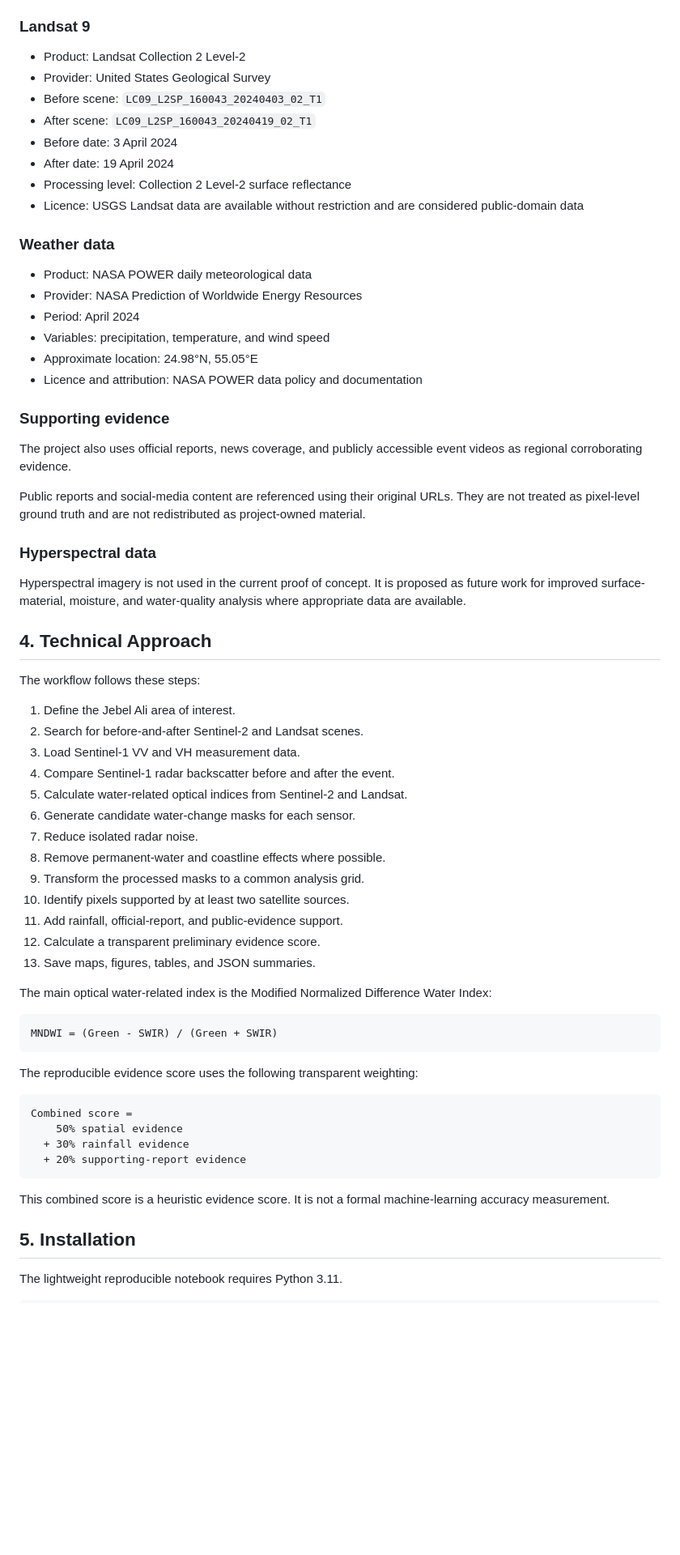
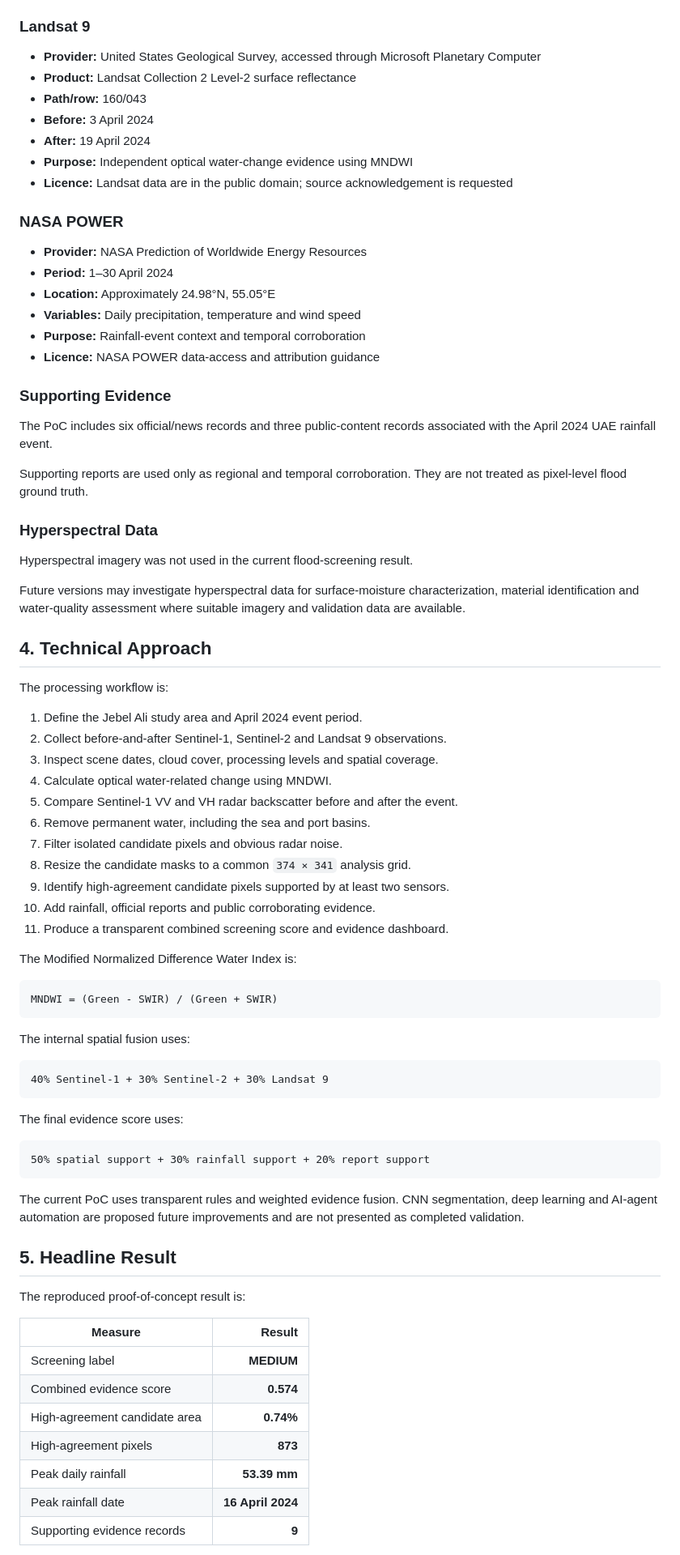
Before and after one commit to vfatimaalkaabi/dimensions3-flood-poc, a Markdown page: README.md, the part around one of its changes. Shown at 81% size. GitHub-like rendering; blank space fills up the shorter version.

````diff
--- a/README.md
+++ b/README.md
@@ -60,69 +69,82 @@ The challenge is to combine these different forms of evidence into a transparent
 
 ### Landsat 9
 
-- Product: Landsat Collection 2 Level-2
-- Provider: United States Geological Survey
-- Before scene: `LC09_L2SP_160043_20240403_02_T1`
-- After scene: `LC09_L2SP_160043_20240419_02_T1`
-- Before date: 3 April 2024
-- After date: 19 April 2024
-- Processing level: Collection 2 Level-2 surface reflectance
-- Licence: USGS Landsat data are available without restriction and are considered public-domain data
+- **Provider:** United States Geological Survey, accessed through Microsoft Planetary Computer
+- **Product:** Landsat Collection 2 Level-2 surface reflectance
+- **Path/row:** 160/043
+- **Before:** 3 April 2024
+- **After:** 19 April 2024
+- **Purpose:** Independent optical water-change evidence using MNDWI
+- **Licence:** Landsat data are in the public domain; source acknowledgement is requested
 
-### Weather data
+### NASA POWER
 
-- Product: NASA POWER daily meteorological data
-- Provider: NASA Prediction of Worldwide Energy Resources
-- Period: April 2024
-- Variables: precipitation, temperature, and wind speed
-- Approximate location: 24.98°N, 55.05°E
-- Licence and attribution: NASA POWER data policy and documentation
+- **Provider:** NASA Prediction of Worldwide Energy Resources
+- **Period:** 1–30 April 2024
+- **Location:** Approximately 24.98°N, 55.05°E
+- **Variables:** Daily precipitation, temperature and wind speed
+- **Purpose:** Rainfall-event context and temporal corroboration
+- **Licence:** NASA POWER data-access and attribution guidance
 
-### Supporting evidence
+### Supporting Evidence
 
-The project also uses official reports, news coverage, and publicly accessible event videos as regional corroborating evidence.
+The PoC includes six official/news records and three public-content records associated with the April 2024 UAE rainfall event.
 
-Public reports and social-media content are referenced using their original URLs. They are not treated as pixel-level ground truth and are not redistributed as project-owned material.
+Supporting reports are used only as regional and temporal corroboration. They are not treated as pixel-level flood ground truth.
 
-### Hyperspectral data
+### Hyperspectral Data
 
-Hyperspectral imagery is not used in the current proof of concept. It is proposed as future work for improved surface-material, moisture, and water-quality analysis where appropriate data are available.
+Hyperspectral imagery was not used in the current flood-screening result.
+
+Future versions may investigate hyperspectral data for surface-moisture characterization, material identification and water-quality assessment where suitable imagery and validation data are available.
 
 ## 4. Technical Approach
 
-The workflow follows these steps:
+The processing workflow is:
 
-1. Define the Jebel Ali area of interest.
-2. Search for before-and-after Sentinel-2 and Landsat scenes.
-3. Load Sentinel-1 VV and VH measurement data.
-4. Compare Sentinel-1 radar backscatter before and after the event.
-5. Calculate water-related optical indices from Sentinel-2 and Landsat.
-6. Generate candidate water-change masks for each sensor.
-7. Reduce isolated radar noise.
-8. Remove permanent-water and coastline effects where possible.
-9. Transform the processed masks to a common analysis grid.
-10. Identify pixels supported by at least two satellite sources.
-11. Add rainfall, official-report, and public-evidence support.
-12. Calculate a transparent preliminary evidence score.
-13. Save maps, figures, tables, and JSON summaries.
+1. Define the Jebel Ali study area and April 2024 event period.
+2. Collect before-and-after Sentinel-1, Sentinel-2 and Landsat 9 observations.
+3. Inspect scene dates, cloud cover, processing levels and spatial coverage.
+4. Calculate optical water-related change using MNDWI.
+5. Compare Sentinel-1 VV and VH radar backscatter before and after the event.
+6. Remove permanent water, including the sea and port basins.
+7. Filter isolated candidate pixels and obvious radar noise.
+8. Resize the candidate masks to a common `374 × 341` analysis grid.
+9. Identify high-agreement candidate pixels supported by at least two sensors.
+10. Add rainfall, official reports and public corroborating evidence.
+11. Produce a transparent combined screening score and evidence dashboard.
 
-The main optical water-related index is the Modified Normalized Difference Water Index:
+The Modified Normalized Difference Water Index is:
 
 ```text
 MNDWI = (Green - SWIR) / (Green + SWIR)
 ```
 
-The reproducible evidence score uses the following transparent weighting:
+The internal spatial fusion uses:
 
 ```text
-Combined score =
-    50% spatial evidence
-  + 30% rainfall evidence
-  + 20% supporting-report evidence
+40% Sentinel-1 + 30% Sentinel-2 + 30% Landsat 9
 ```
 
-This combined score is a heuristic evidence score. It is not a formal machine-learning accuracy measurement.
+The final evidence score uses:
 
-## 5. Installation
+```text
+50% spatial support + 30% rainfall support + 20% report support
+```
 
-The lightweight reproducible notebook requires Python 3.11.
+The current PoC uses transparent rules and weighted evidence fusion. CNN segmentation, deep learning and AI-agent automation are proposed future improvements and are not presented as completed validation.
+
+## 5. Headline Result
+
+The reproduced proof-of-concept result is:
+
+| Measure | Result |
+|---|---:|
+| Screening label | **MEDIUM** |
+| Combined evidence score | **0.574** |
+| High-agreement candidate area | **0.74%** |
+| High-agreement pixels | **873** |
+| Peak daily rainfall | **53.39 mm** |
+| Peak rainfall date | **16 April 2024** |
+| Supporting evidence records | **9** |
+
````
Also changed, not shown: other parts of README.md (+228 -139 lines).
